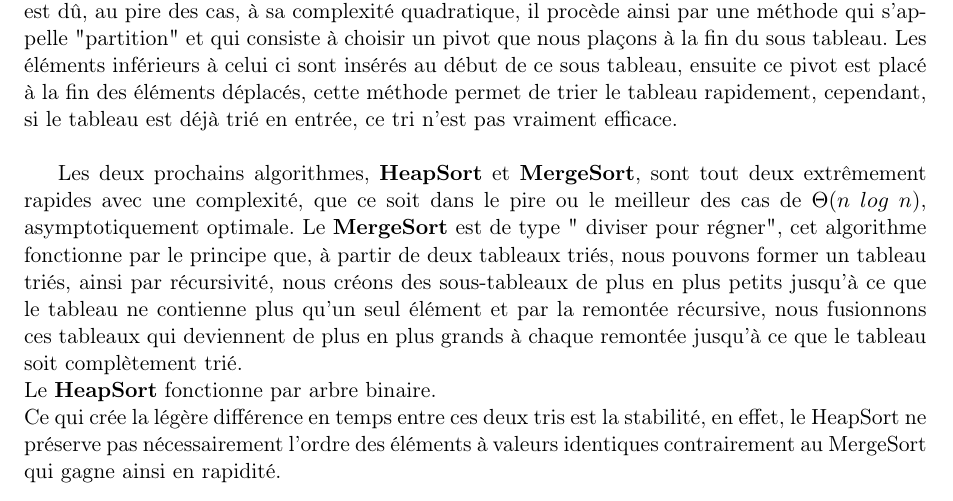
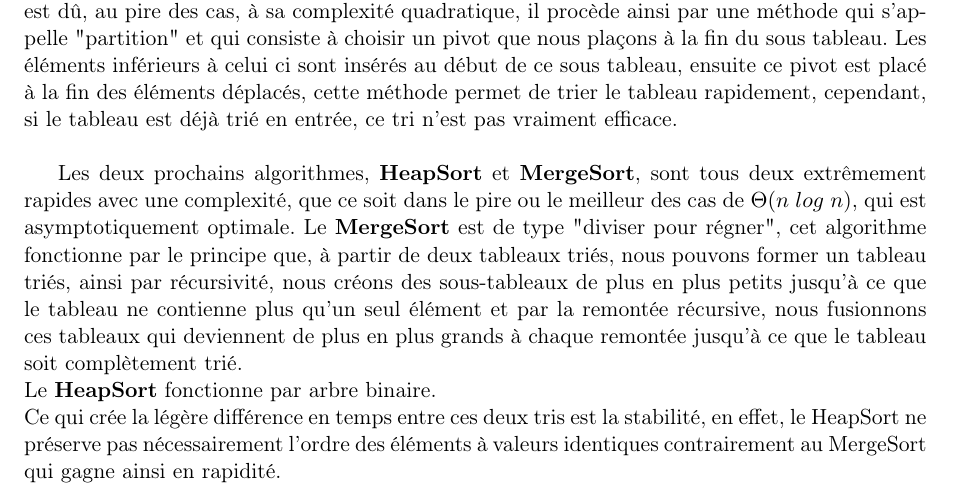
Before and after one commit to Julien-Gustin/Sorting-algorithm, a LaTeX document (rapport/Rapport.tex): part of page 4 of 4, cut so that both start at the same text. Compiled offline with pdfLaTeX.

Commit message:
Correction orthographe

```diff
--- a/rapport/Rapport.tex
+++ b/rapport/Rapport.tex
@@ -182,7 +182,7 @@ L'\textbf{InsertionSort} et le \textbf{NewSort} sont les tris les plus lents des
 \\
 \indent L'algorithme qui suit est de type "diviser pour régner" ( découper le problème initial en sous problèmes, résoudre ceux ci permettent de résoudre le problème initial ), sa complexité moyenne est $\Theta(n$ $log$ $n$), cependant, la lenteur de \textbf{QuickSort} comparé à MergeSort et HeapSort est dû, au pire des cas, à sa complexité quadratique, il procède ainsi par une méthode qui s'appelle "partition" et qui consiste à choisir un pivot que nous plaçons à la fin du sous tableau. Les éléments inférieurs à celui ci sont insérés au début de ce sous tableau, ensuite ce pivot est placé à la fin des éléments déplacés, cette méthode permet de trier le tableau rapidement, cependant, si le tableau est déjà trié en entrée, ce tri n'est pas vraiment efficace.\\
 
-Les deux prochains algorithmes, \textbf{HeapSort} et \textbf{MergeSort}, sont tout deux extrêmement rapides avec une complexité, que ce soit dans le pire ou le meilleur des cas de $\Theta(n$ $log$ $n$),  asymptotiquement optimale. Le \textbf{MergeSort} est de type " diviser pour régner", cet algorithme fonctionne par le principe que, à partir de deux tableaux triés, nous pouvons former un tableau triés, ainsi par récursivité, nous créons des sous-tableaux de plus en plus petits jusqu'à ce que le tableau ne contienne plus qu'un seul élément et par la remontée récursive, nous fusionnons ces tableaux qui deviennent de plus en plus grands à chaque remontée jusqu'à ce que le tableau soit complètement trié.\\ Le \textbf{HeapSort} fonctionne par arbre binaire. \\
+Les deux prochains algorithmes, \textbf{HeapSort} et \textbf{MergeSort}, sont tous deux extrêmement rapides avec une complexité, que ce soit dans le pire ou le meilleur des cas de $\Theta(n$ $log$ $n$),  qui est asymptotiquement optimale. Le \textbf{MergeSort} est de type "diviser pour régner", cet algorithme fonctionne par le principe que, à partir de deux tableaux triés, nous pouvons former un tableau triés, ainsi par récursivité, nous créons des sous-tableaux de plus en plus petits jusqu'à ce que le tableau ne contienne plus qu'un seul élément et par la remontée récursive, nous fusionnons ces tableaux qui deviennent de plus en plus grands à chaque remontée jusqu'à ce que le tableau soit complètement trié.\\ Le \textbf{HeapSort} fonctionne par arbre binaire. \\
 Ce qui crée la légère différence en temps entre ces deux tris est la stabilité, en effet, le HeapSort ne préserve pas nécessairement l’ordre des éléments à valeurs identiques contrairement au MergeSort qui gagne ainsi en rapidité.
 
 \begin{table}[htb]
```
